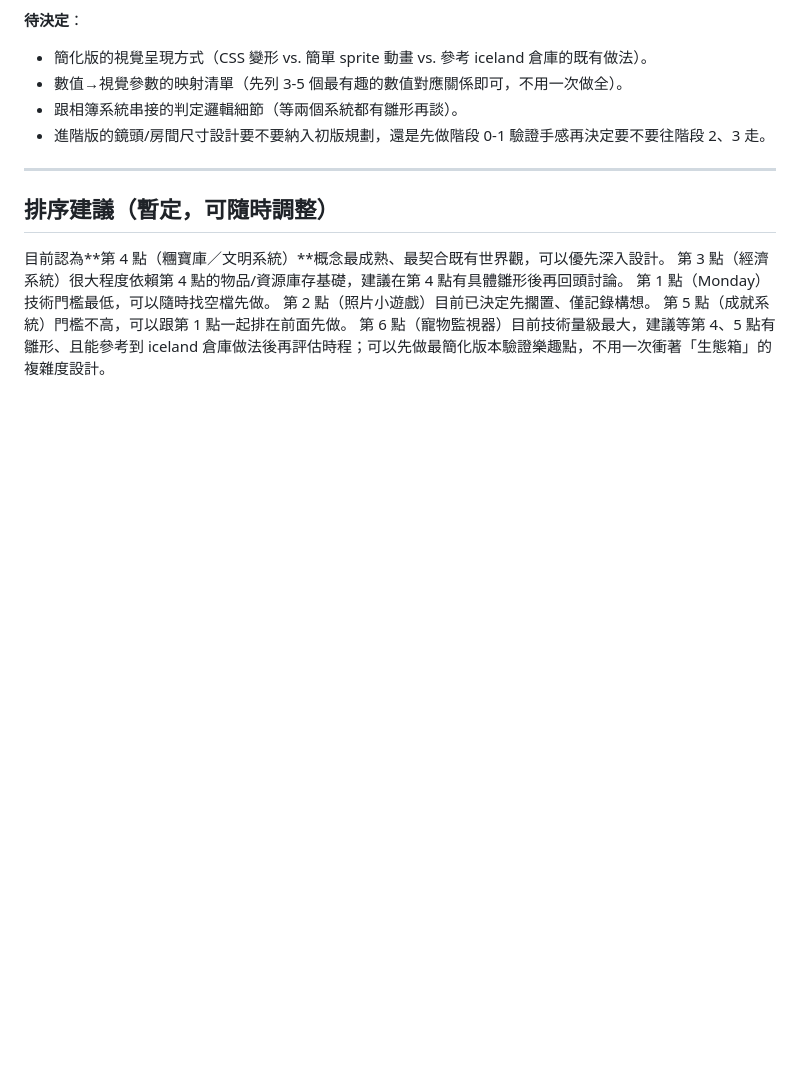
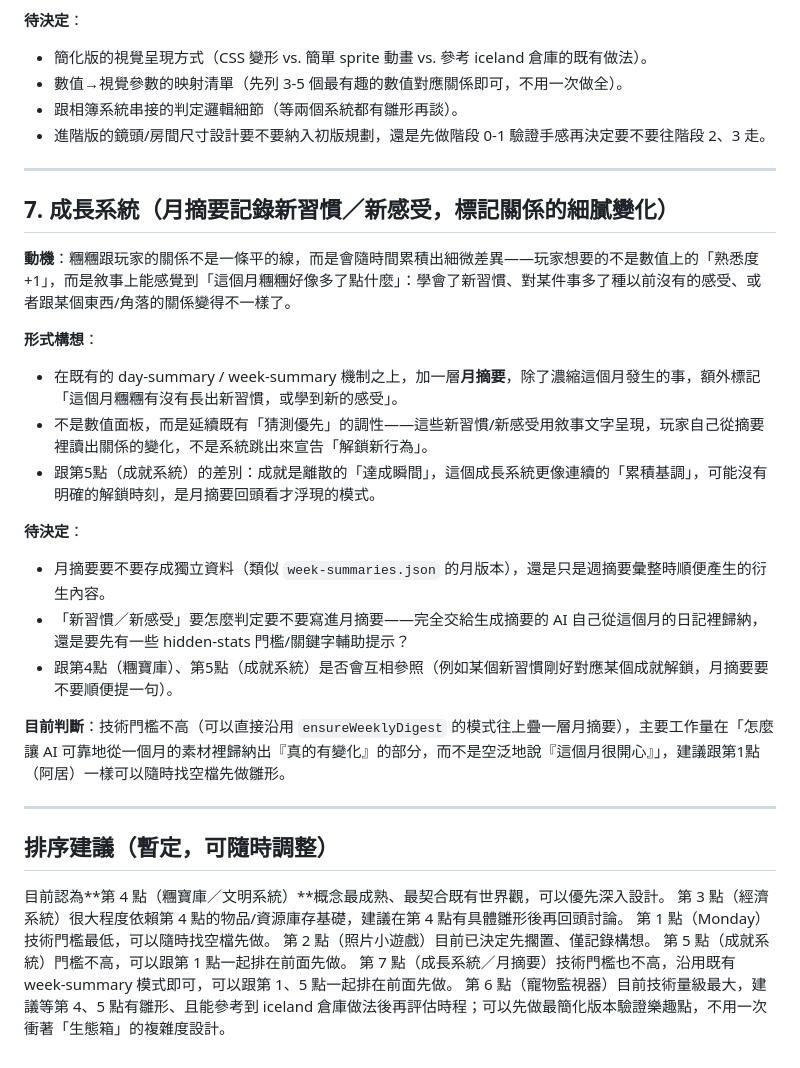
Before and after one commit to jqomqjjvp0w4255ojwa/Puffy-PomPom, a Markdown page: ROADMAP.md, the part around the change. GitHub-like rendering; blank space fills up the shorter version.

Commit message:
roadmap: add growth system idea (monthly digest tracking new habits/feelings)

```diff
--- a/ROADMAP.md
+++ b/ROADMAP.md
@@ -194,6 +194,24 @@
 
 ---
 
+## 7. 成長系統（月摘要記錄新習慣／新感受，標記關係的細膩變化）
+
+**動機**：糰糰跟玩家的關係不是一條平的線，而是會隨時間累積出細微差異——玩家想要的不是數值上的「熟悉度+1」，而是敘事上能感覺到「這個月糰糰好像多了點什麼」：學會了新習慣、對某件事多了種以前沒有的感受、或者跟某個東西/角落的關係變得不一樣了。
+
+**形式構想**：
+- 在既有的 day-summary / week-summary 機制之上，加一層**月摘要**，除了濃縮這個月發生的事，額外標記「這個月糰糰有沒有長出新習慣，或學到新的感受」。
+- 不是數值面板，而是延續既有「猜測優先」的調性——這些新習慣/新感受用敘事文字呈現，玩家自己從摘要裡讀出關係的變化，不是系統跳出來宣告「解鎖新行為」。
+- 跟第5點（成就系統）的差別：成就是離散的「達成瞬間」，這個成長系統更像連續的「累積基調」，可能沒有明確的解鎖時刻，是月摘要回頭看才浮現的模式。
+
+**待決定**：
+- 月摘要要不要存成獨立資料（類似 `week-summaries.json` 的月版本），還是只是週摘要彙整時順便產生的衍生內容。
+- 「新習慣／新感受」要怎麼判定要不要寫進月摘要——完全交給生成摘要的 AI 自己從這個月的日記裡歸納，還是要先有一些 hidden-stats 門檻/關鍵字輔助提示？
+- 跟第4點（糰寶庫）、第5點（成就系統）是否會互相參照（例如某個新習慣剛好對應某個成就解鎖，月摘要要不要順便提一句）。
+
+**目前判斷**：技術門檻不高（可以直接沿用 `ensureWeeklyDigest` 的模式往上疊一層月摘要），主要工作量在「怎麼讓 AI 可靠地從一個月的素材裡歸納出『真的有變化』的部分，而不是空泛地說『這個月很開心』」，建議跟第1點（阿居）一樣可以隨時找空檔先做雛形。
+
+---
+
 ## 排序建議（暫定，可隨時調整）
 
 目前認為**第 4 點（糰寶庫／文明系統）**概念最成熟、最契合既有世界觀，可以優先深入設計。
@@ -201,4 +219,5 @@
 第 1 點（Monday）技術門檻最低，可以隨時找空檔先做。
 第 2 點（照片小遊戲）目前已決定先擱置、僅記錄構想。
 第 5 點（成就系統）門檻不高，可以跟第 1 點一起排在前面先做。
+第 7 點（成長系統／月摘要）技術門檻也不高，沿用既有 week-summary 模式即可，可以跟第 1、5 點一起排在前面先做。
 第 6 點（寵物監視器）目前技術量級最大，建議等第 4、5 點有雛形、且能參考到 iceland 倉庫做法後再評估時程；可以先做最簡化版本驗證樂趣點，不用一次衝著「生態箱」的複雜度設計。
```
